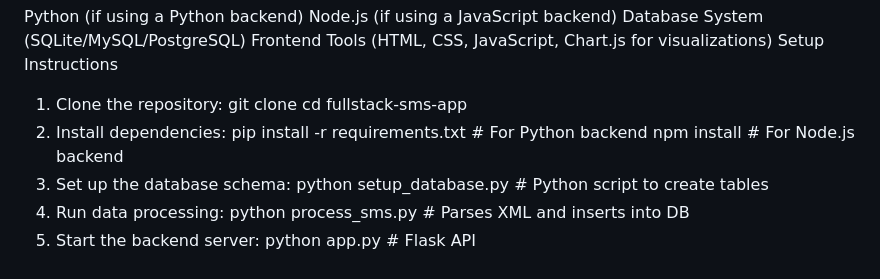
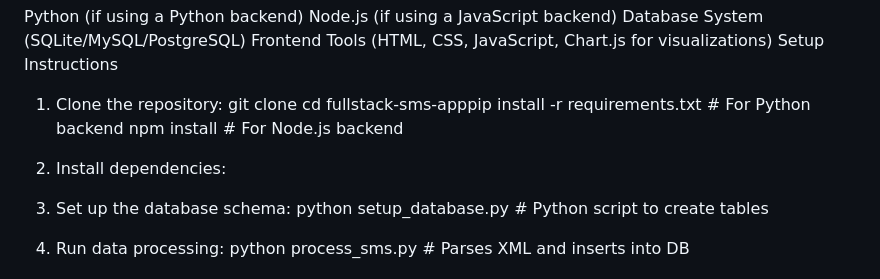
Before and after one commit to Wakhi-Ken/Summative-Assignment---MoMo-Data-Analysis, a Markdown page: README.md, the part around the change. Rendered like a GitHub page.

```diff
--- a/README.md
+++ b/README.md
@@ -77,10 +77,10 @@ Setup Instructions
 
 1. Clone the repository:
     git clone
-    cd fullstack-sms-app
+    cd fullstack-sms-apppip install -r requirements.txt  # For Python backend
+npm install  # For Node.js backend
 2. Install dependencies:
-    pip install -r requirements.txt  # For Python backend
-    npm install  # For Node.js backend
+
 3. Set up the database schema:
     python setup_database.py  # Python script to create tables
 4. Run data processing:
```
